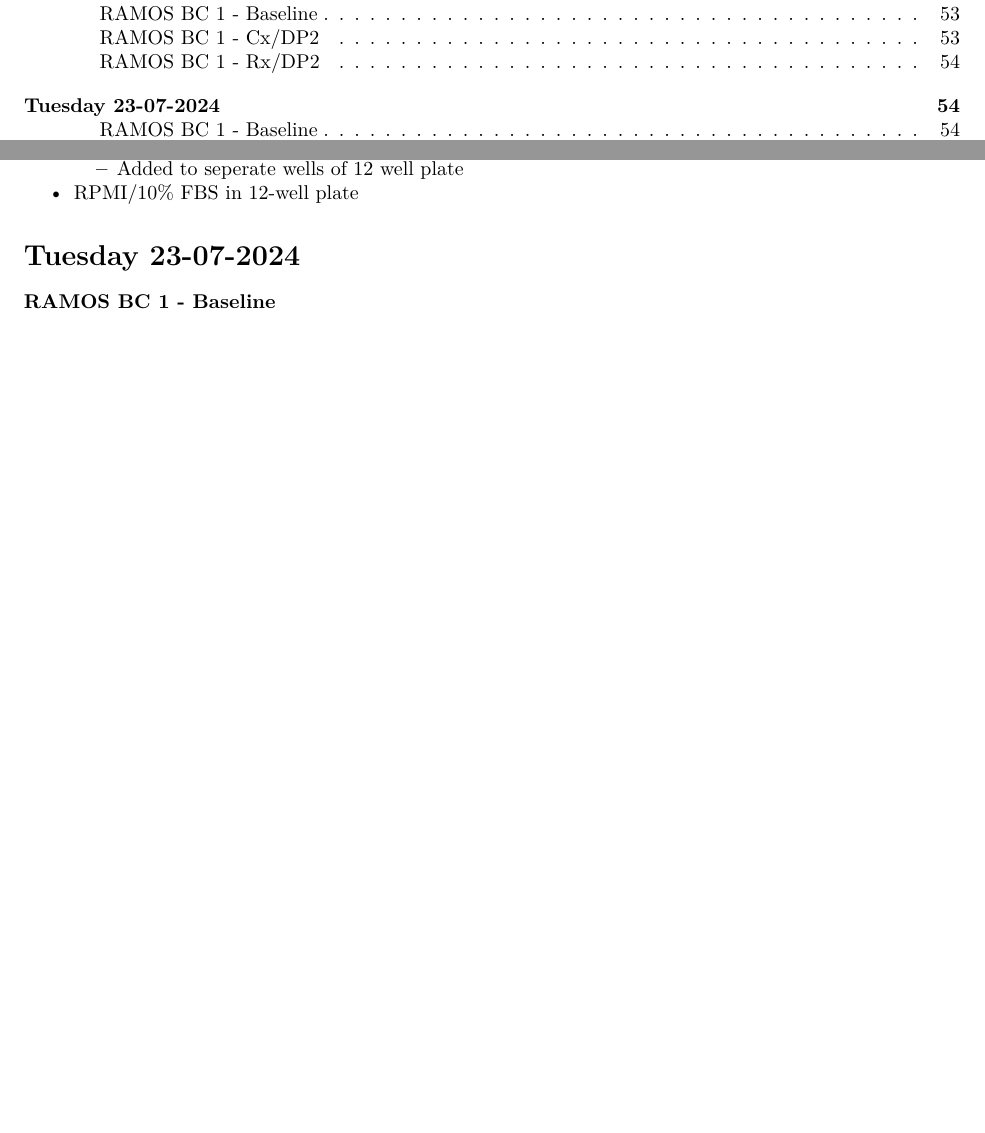
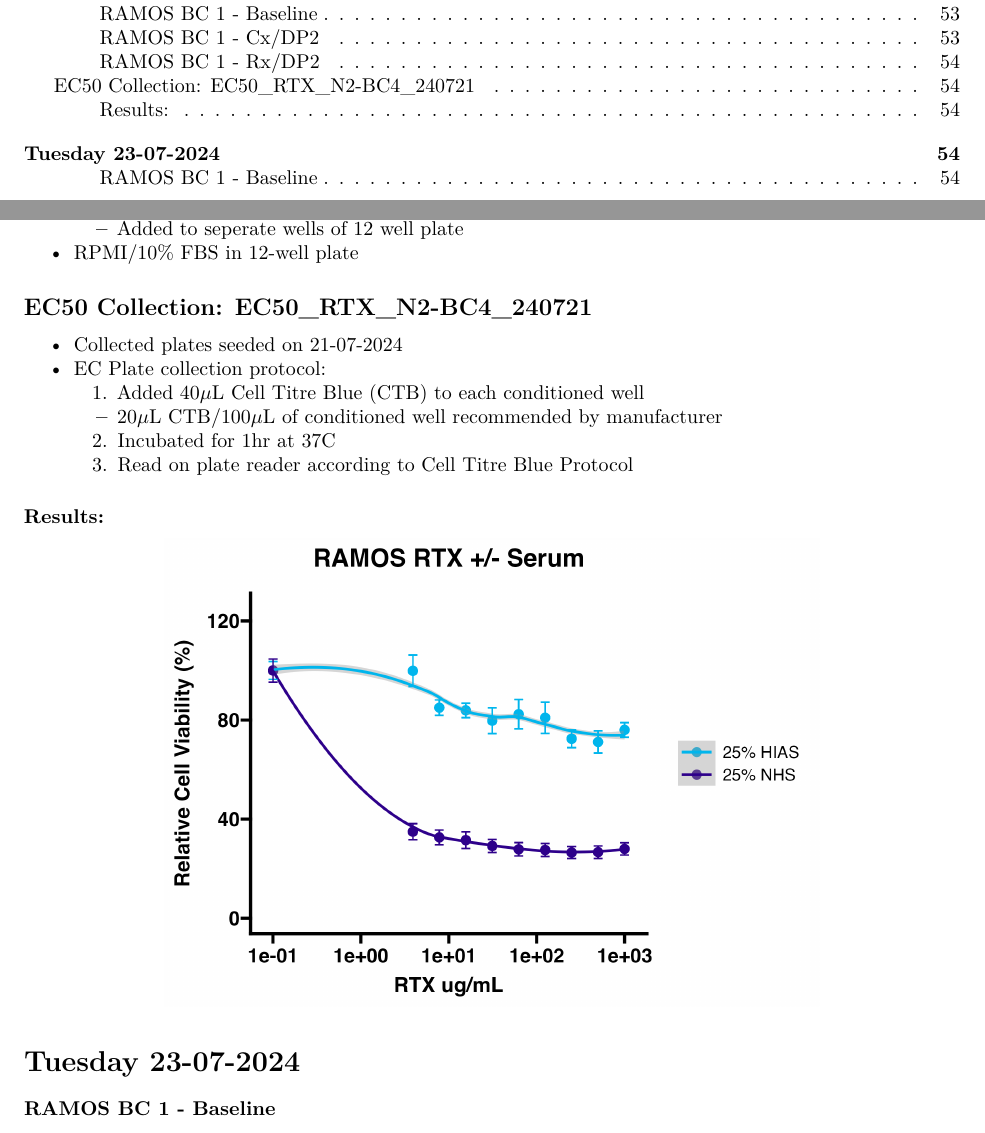
Before and after one commit to Kalloom6/Lab-Notebook, an R Markdown document (Lab_Notebook_2024.Rmd): two parts of pages 6 and 54 of 54 before the commit and two parts of pages 6 and 54 of 55 after it, joined at a grey line, cut so that both start at the same text, the shorter picture padded with empty space. Rendered offline with R 4.5, knitr and Pandoc, then LaTeX, with nearby package versions; some code elsewhere in the file could not run offline.

Commit message:
Lab Notebook update

````diff
--- a/Lab_Notebook_2024.Rmd
+++ b/Lab_Notebook_2024.Rmd
@@ -2464,3 +2463,13 @@ print(P1)
   * Added to seperate wells of 12 well plate
 - RPMI/10% FBS in 12-well plate
 
+## EC50 Collection: EC50_RTX_N2-BC4_240721
+- Collected plates seeded on 21-07-2024
+- EC Plate collection protocol:
+  1. Added 40$\mu$L Cell Titre Blue (CTB) to each conditioned well
+    * 20$\mu$L CTB/100$\mu$L of conditioned well recommended by manufacturer
+  2. Incubated for 1hr at 37C
+  3. Read on plate reader according to Cell Titre Blue Protocol
+
+### Results:
+```{r, echo=FALSE, out.width ='70%', fig.align='center'}
````
Also changed, not shown: RMD_Code_Chunks/Plate_Map_Test.Rmd (+5 -1 lines), Lab_Notebook_2024.Rmd (10 more changed lines).
